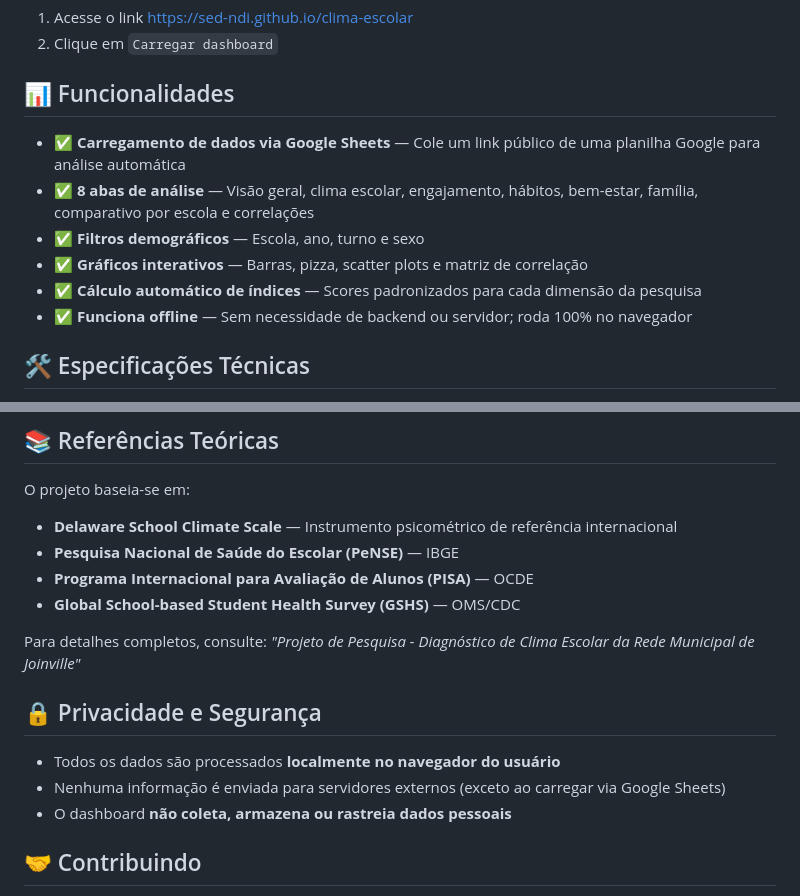
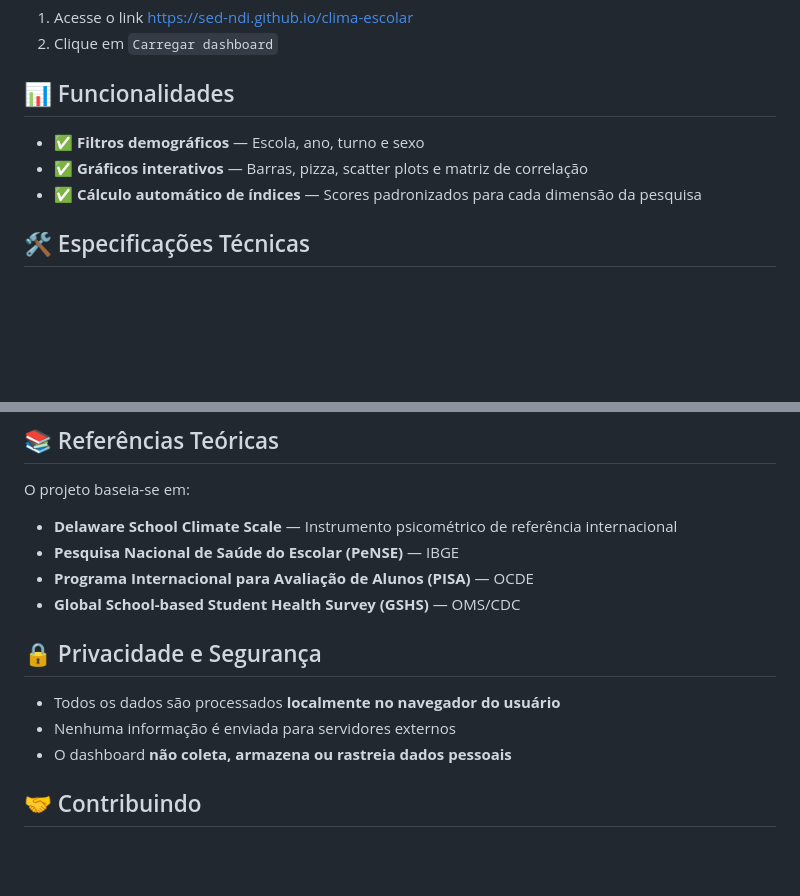
Before and after one commit to sed-ndi/clima-escolar, a Markdown page: README.md, 2 parts joined by grey strips. GitHub-like rendering; blank space fills up the shorter version.

```diff
--- a/README.md
+++ b/README.md
@@ -23,12 +23,9 @@ Os resultados subsidiam **tomadas de decisão baseadas em evidências** para pro
 
 ## 📊 Funcionalidades
 
-- ✅ **Carregamento de dados via Google Sheets** — Cole um link público de uma planilha Google para análise automática
-- ✅ **8 abas de análise** — Visão geral, clima escolar, engajamento, hábitos, bem-estar, família, comparativo por escola e correlações
 - ✅ **Filtros demográficos** — Escola, ano, turno e sexo
 - ✅ **Gráficos interativos** — Barras, pizza, scatter plots e matriz de correlação
 - ✅ **Cálculo automático de índices** — Scores padronizados para cada dimensão da pesquisa
-- ✅ **Funciona offline** — Sem necessidade de backend ou servidor; roda 100% no navegador
 
 ## 🛠️ Especificações Técnicas
 
@@ -47,13 +44,10 @@ O projeto baseia-se em:
 - **Programa Internacional para Avaliação de Alunos (PISA)** — OCDE
 - **Global School-based Student Health Survey (GSHS)** — OMS/CDC
 
-Para detalhes completos, consulte: *"Projeto de Pesquisa - Diagnóstico de Clima Escolar da Rede Municipal de Joinville"*
-
-
 ## 🔒 Privacidade e Segurança
 
 - Todos os dados são processados **localmente no navegador do usuário**
-- Nenhuma informação é enviada para servidores externos (exceto ao carregar via Google Sheets)
+- Nenhuma informação é enviada para servidores externos
 - O dashboard **não coleta, armazena ou rastreia dados pessoais**
 
 ## 🤝 Contribuindo
```
